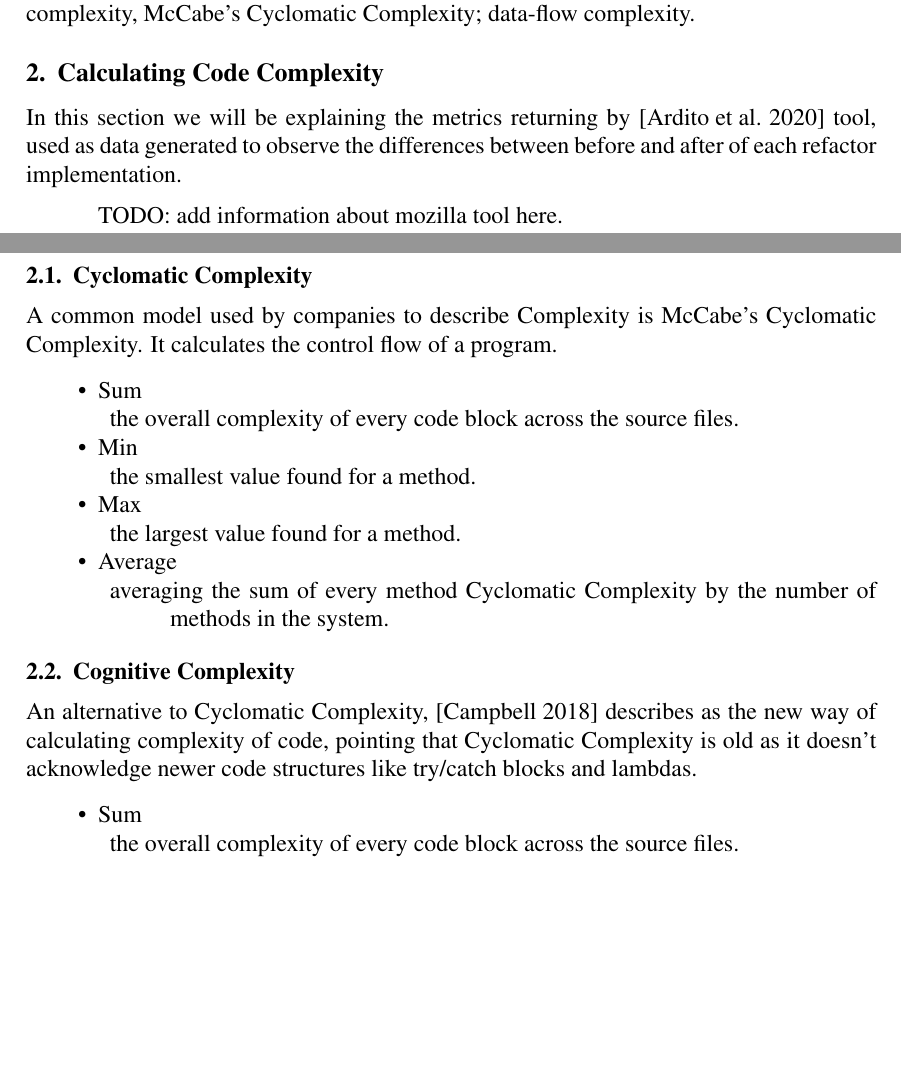
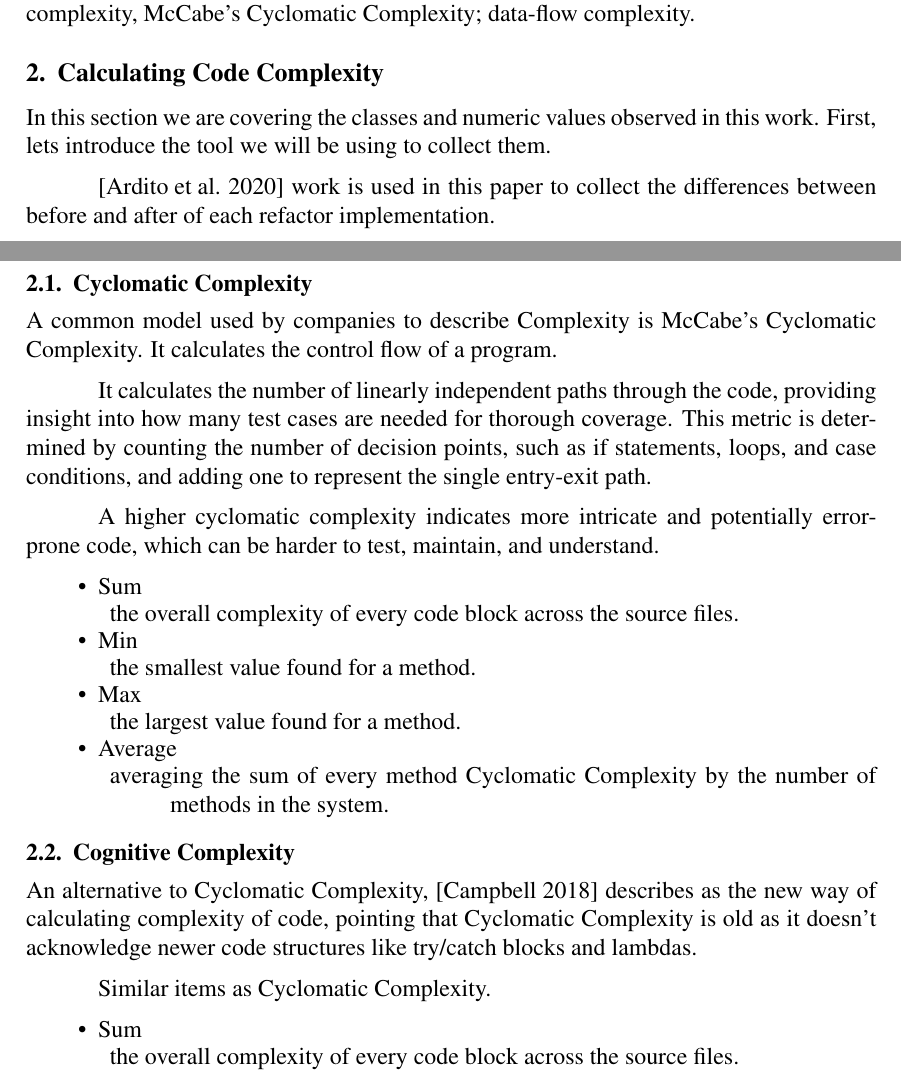
Before and after one commit to AlenDavid/TCC, a LaTeX paper (src/article.tex, which reads src/sections/methodologies/methodologies.tex): two parts of pages 1 and 2 of 13, joined at a grey line, cut so that both start at the same text, the shorter picture padded with empty space. Compiled offline with pdfLaTeX.

Commit message:
is this done?

```diff
--- a/src/sections/methodologies/methodologies.tex
+++ b/src/sections/methodologies/methodologies.tex
@@ -1,13 +1,23 @@
 \section{Calculating Code Complexity}
 
-In this section we will be explaining the metrics returning by \cite{article:mozilla} tool, used as data generated to observe
-the differences between before and after of each refactor implementation.
+In this section we are covering the classes and numeric values observed in this work.
+First, lets introduce the tool we will be using to collect them.
 
-TODO: add information about mozilla tool here.
+\cite{article:mozilla} work is used in this paper to collect the differences between
+before and after of each refactor implementation.
 
 \subsection{Cyclomatic Complexity}
 
-A common model used by companies to describe Complexity is McCabe's Cyclomatic Complexity. It calculates the control flow of a program.
+A common model used by companies to describe Complexity is McCabe's Cyclomatic Complexity.
+It calculates the control flow of a program.
+
+It calculates the number of linearly independent paths through the code,
+providing insight into how many test cases are needed for thorough coverage.
+This metric is determined by counting the number of decision points, such as if statements,
+loops, and case conditions, and adding one to represent the single entry-exit path.
+
+A higher cyclomatic complexity indicates more intricate and potentially error-prone code,
+which can be harder to test, maintain, and understand.
 
 \begin{itemize}
   \item Sum \begin{description}
@@ -29,6 +39,8 @@ A common model used by companies to describe Complexity is McCabe's Cyclomatic C
 
 An alternative to Cyclomatic Complexity, \cite{article:sonarpaper} describes as the new way of calculating complexity of code,
 pointing that Cyclomatic Complexity is old as it doesn't acknowledge newer code structures like try/catch blocks and lambdas.
+
+Similar items as Cyclomatic Complexity.
 
 \begin{itemize}
   \item Sum \begin{description}
```
Also changed, not shown: src/sections/methodologies/methodologies.tex (10 more changed lines).
